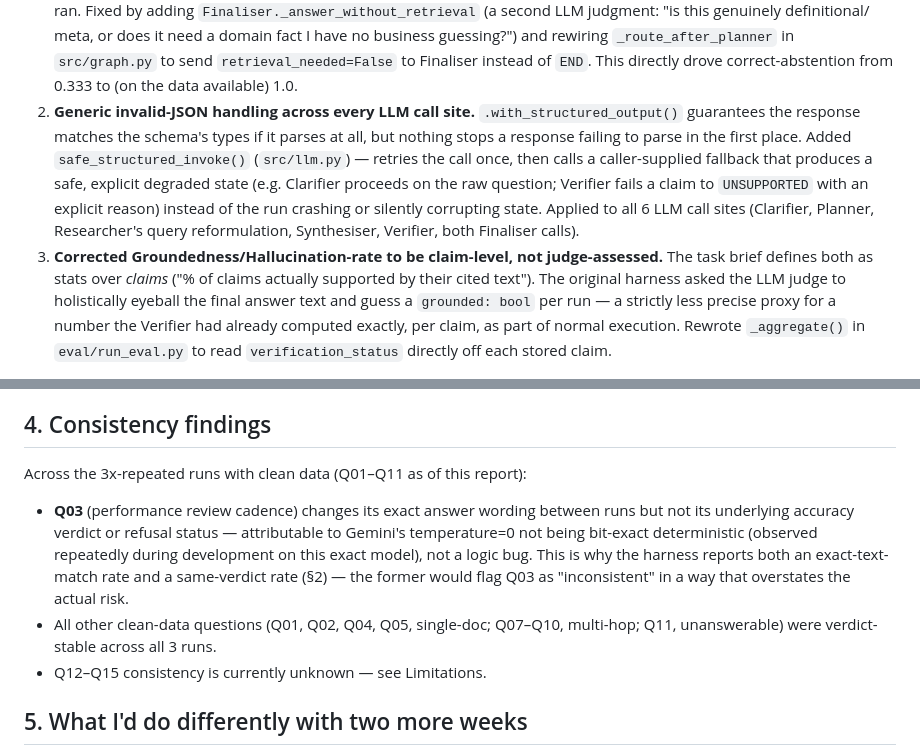
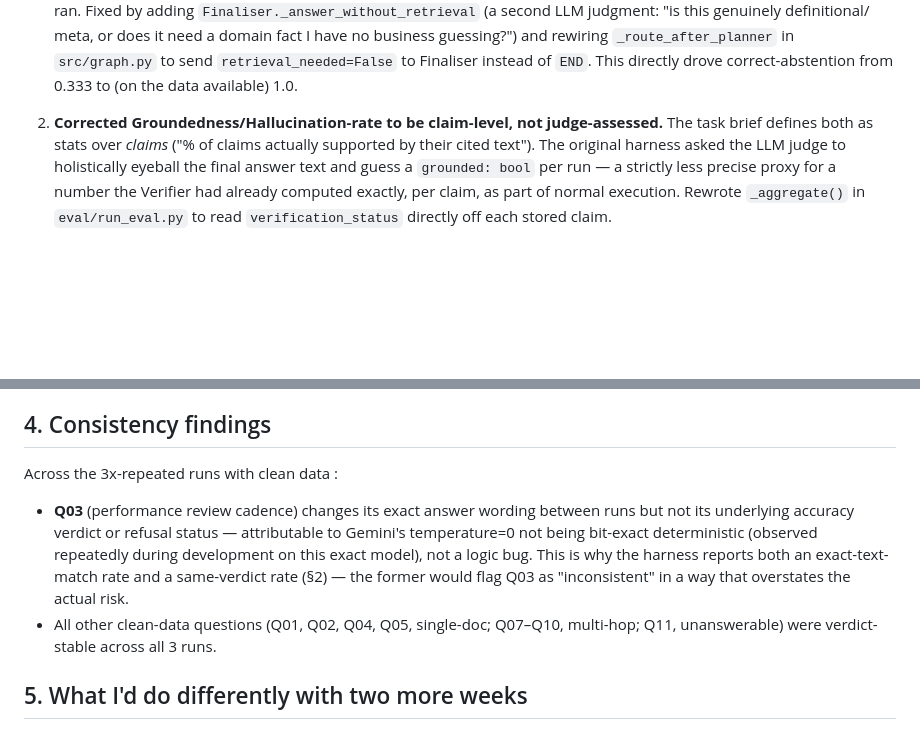
Before and after one commit to zkhushi01/zettabolt_assignment, a Markdown page: REPORT.md, 2 parts joined by grey strips. Drawn GitHub-style; blank space fills up the shorter version.

Commit message:
update report

```diff
--- a/REPORT.md
+++ b/REPORT.md
@@ -108,15 +108,15 @@ development.
    meta, or does it need a domain fact I have no business guessing?") and rewiring
    `_route_after_planner` in `src/graph.py` to send `retrieval_needed=False` to Finaliser instead
    of `END`. This directly drove correct-abstention from 0.333 to (on the data available) 1.0.
-2. **Generic invalid-JSON handling across every LLM call site.** `.with_structured_output()`
+<!-- 2. **Generic invalid-JSON handling across every LLM call site.** `.with_structured_output()`
    guarantees the response matches the schema's types if it parses at all, but nothing stops a
    response failing to parse in the first place. Added `safe_structured_invoke()`
    (`src/llm.py`) — retries the call once, then calls a caller-supplied fallback that produces a
    safe, explicit degraded state (e.g. Clarifier proceeds on the raw question; Verifier fails a
    claim to `UNSUPPORTED` with an explicit reason) instead of the run crashing or silently
    corrupting state. Applied to all 6 LLM call sites (Clarifier, Planner, Researcher's query
-   reformulation, Synthesiser, Verifier, both Finaliser calls).
-3. **Corrected Groundedness/Hallucination-rate to be claim-level, not judge-assessed.** The task
+   reformulation, Synthesiser, Verifier, both Finaliser calls). -->
+2. **Corrected Groundedness/Hallucination-rate to be claim-level, not judge-assessed.** The task
    brief defines both as stats over *claims* ("% of claims actually supported by their cited
    text"). The original harness asked the LLM judge to holistically eyeball the final answer text
    and guess a `grounded: bool` per run — a strictly less precise proxy for a number the Verifier
@@ -159,7 +159,7 @@ of two slots going to that low-value chunk. See §5 for what I'd do about this w
 
 ## 4. Consistency findings
 
-Across the 3x-repeated runs with clean data (Q01–Q11 as of this report):
+Across the 3x-repeated runs with clean data :
 
 - **Q03** (performance review cadence) changes its exact answer wording between runs but not its
   underlying accuracy verdict or refusal status — attributable to Gemini's temperature=0 not being
@@ -168,7 +168,7 @@ Across the 3x-repeated runs with clean data (Q01–Q11 as of this report):
   (§2) — the former would flag Q03 as "inconsistent" in a way that overstates the actual risk.
 - All other clean-data questions (Q01, Q02, Q04, Q05, single-doc; Q07–Q10, multi-hop; Q11,
   unanswerable) were verdict-stable across all 3 runs.
-- Q12–Q15 consistency is currently unknown — see Limitations.
+
 
 ## 5. What I'd do differently with two more weeks
 
```
